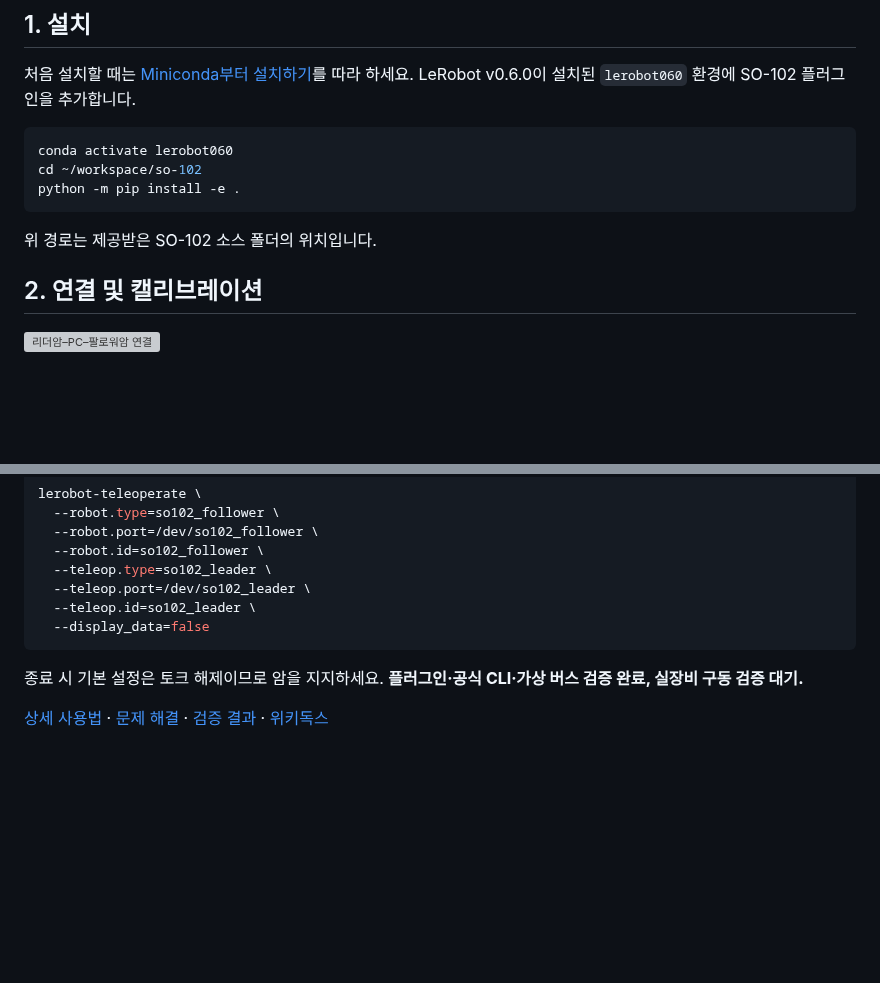
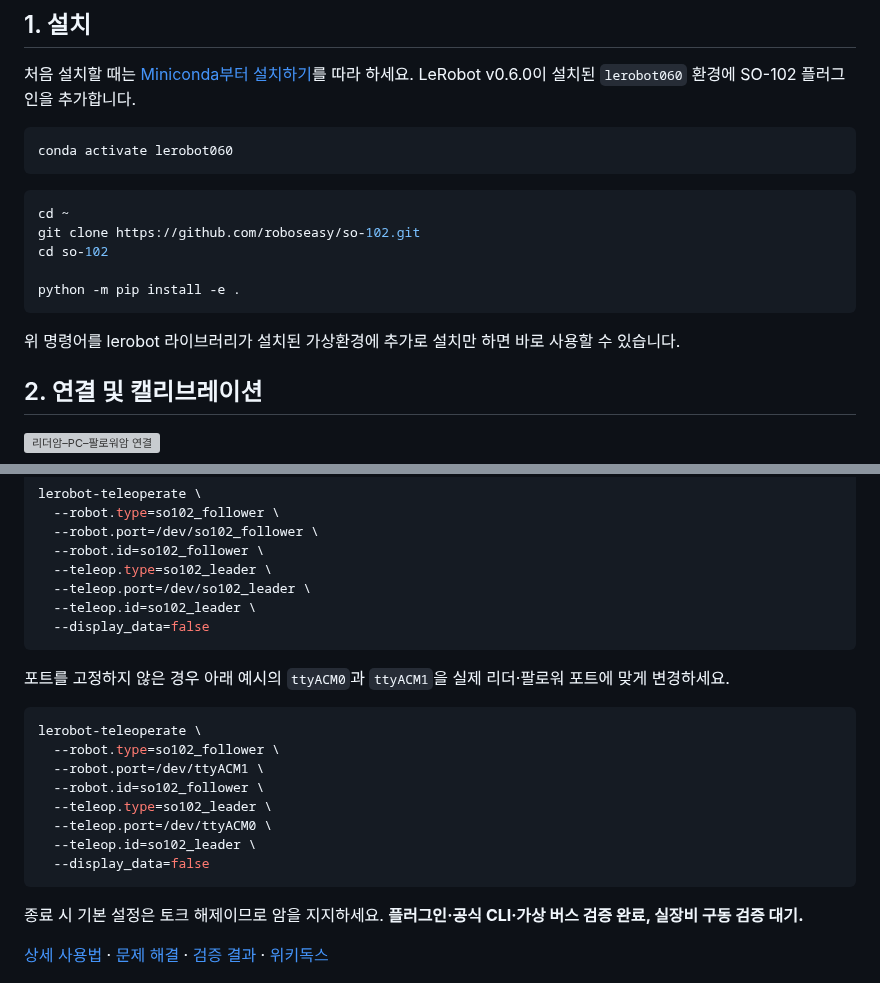
Before and after one commit to roboseasy/so-102, a Markdown page: README.md, 2 parts joined by grey strips. Rendered like a GitHub page; blank space fills up the shorter version; grey boxes are pictures that could not be loaded.

````diff
--- a/README.md
+++ b/README.md
@@ -11,11 +11,18 @@ LeRobot v0.6.0이 설치된 `lerobot060` 환경에 SO-102 플러그인을 추가
 
 ```bash
 conda activate lerobot060
-cd ~/workspace/so-102
+```
+
+```bash
+cd ~
+git clone https://github.com/roboseasy/so-102.git
+cd so-102
+
 python -m pip install -e .
 ```
 
-위 경로는 제공받은 SO-102 소스 폴더의 위치입니다.
+위 명령어를 lerobot 라이브러리가 설치된 가상환경에 추가로 설치만 하면 바로 사용할 수 있습니다.
+
 
 ## 2. 연결 및 캘리브레이션
 
@@ -51,6 +77,19 @@ lerobot-teleoperate \
   --display_data=false
 ```
 
+포트를 고정하지 않은 경우 아래 예시의 `ttyACM0`과 `ttyACM1`을 실제 리더·팔로워 포트에 맞게 변경하세요.
+
+```bash
+lerobot-teleoperate \
+  --robot.type=so102_follower \
+  --robot.port=/dev/ttyACM1 \
+  --robot.id=so102_follower \
+  --teleop.type=so102_leader \
+  --teleop.port=/dev/ttyACM0 \
+  --teleop.id=so102_leader \
+  --display_data=false
+```
+
 종료 시 기본 설정은 토크 해제이므로 암을 지지하세요.
 **플러그인·공식 CLI·가상 버스 검증 완료, 실장비 구동 검증 대기.**
 
````
Also changed, not shown: other parts of README.md (+19 -0 lines), docs/3. troubleshooting.md (+46 -1 lines), docs/images/so102_calibration.png (added), docs/images/so102_follower_calibration.png (added).
